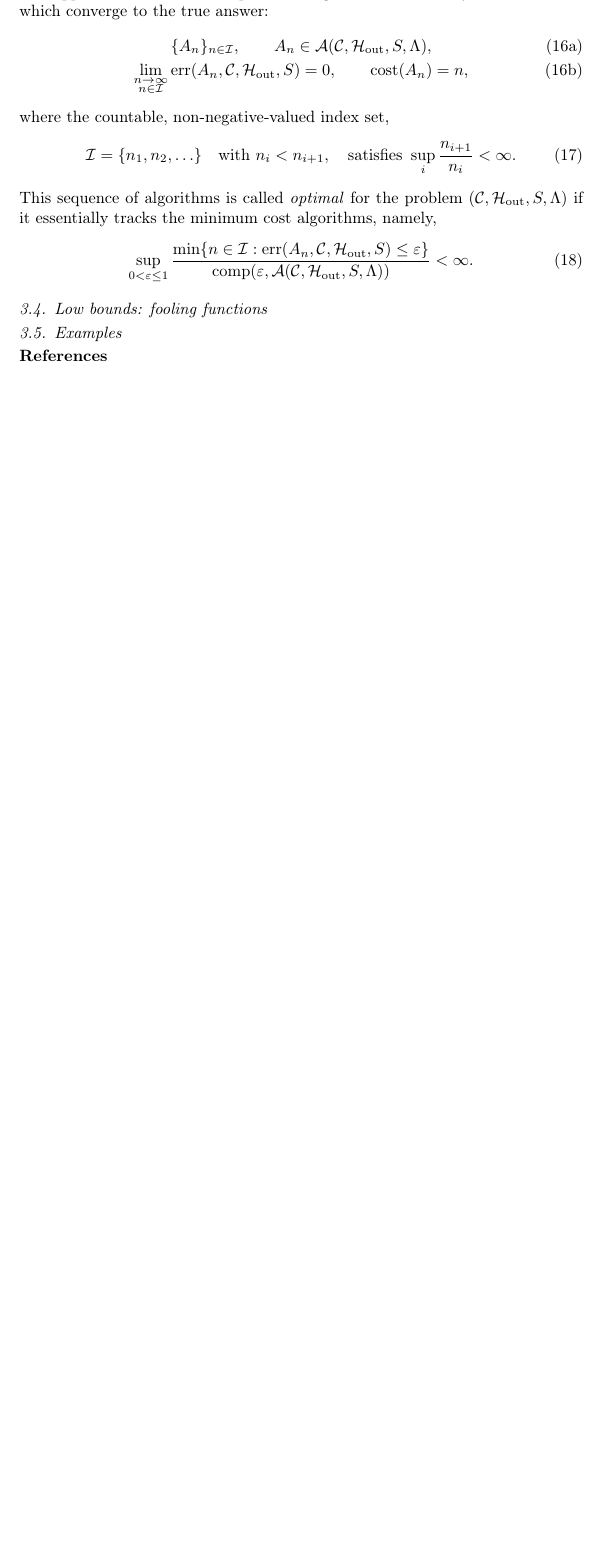
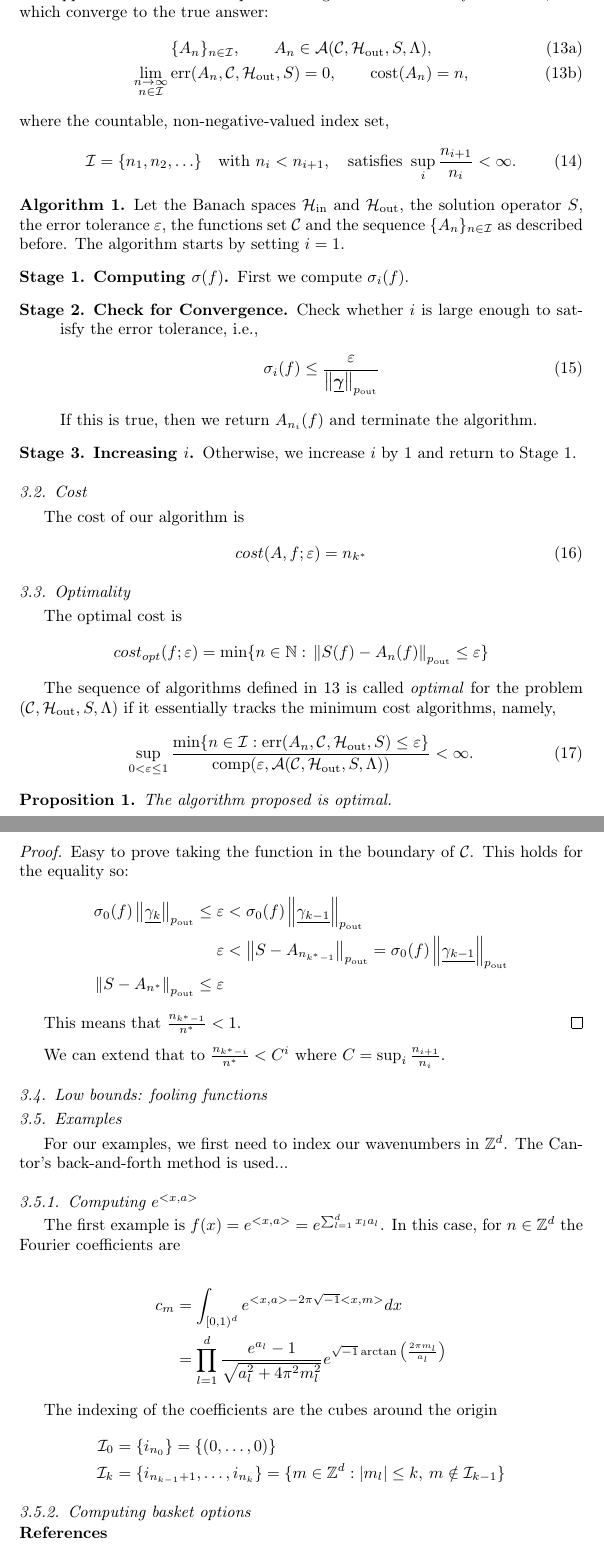
Before and after one commit to fjhickernell/AutomaticAlgorithms, a LaTeX paper (LinearFunctionalsAsData/AutoAlgorithmLinearFunctionalData_Tony.tex): part of page 7 of 7 before the commit and two parts of pages 7 and 8 of 8 after it, the two joined at a grey line, cut so that both start at the same text, the shorter picture padded with empty space. Compiled offline with pdfLaTeX.

Commit message:
Adding changes to AutoAlgoFunctData

```diff
--- a/LinearFunctionalsAsData/AutoAlgorithmLinearFunctionalData_Tony.tex
+++ b/LinearFunctionalsAsData/AutoAlgorithmLinearFunctionalData_Tony.tex
@@ -308,14 +283,79 @@ where the countable, non-negative-valued index set,
 \begin{equation} \label{indexdef}
 \ci=\{n_1, n_2, \ldots\} \quad \text{with } n_i < n_{i+1}, \quad \text{satisfies } \sup_i \frac{n_{i+1}}{n_i} <\infty.
 \end{equation}
-This sequence of algorithms is called \emph{optimal} for the problem $(\cc,\chout,S,\Lambda)$ if it essentially tracks the minimum cost algorithms, namely,
+
+\begin{algo}
+Let the Banach spaces $\chin$ and $\chout$, the solution operator $S$, the error tolerance $\varepsilon$, the functions set $\cc$ and the sequence $\{A_n\}_{n \in \ci}$ as described before.
+The algorithm starts by setting $i=1$.
+\begin{description}
+\item[Stage 1. Computing $\sigma(f)$.] First we compute $\sigma_{i}(f)$.
+\item[Stage 2. Check for Convergence.] Check whether $i$ is large enough to satisfy the error tolerance, i.e.,
+    \begin{equation}
+          \sigma_{i}(f) \le \frac{\varepsilon}{\norm[\pout]{\underline{\boldsymbol{\gamma}}}}
+    \end{equation}
+    If this is true, then we return $A_{n_{i}}(f)$ and terminate the algorithm.
+\item[Stage 3. Increasing $i$.] Otherwise, we increase $i$ by $1$ and return to Stage $1$.
+\end{description}
+\end{algo}
+
+\subsection{Cost}
+
+The cost of our algorithm is
+\begin{equation}
+cost(A,f;\varepsilon)=n_{k^*}
+\end{equation}
+
+\subsection{Optimality}
+
+The optimal cost is
+\begin{equation*}
+cost_{opt}(f;\varepsilon)=\min\{n\in\naturals:\,\norm[\pout]{S(f)-A_n(f)} \le \varepsilon \}
+\end{equation*}
+
+The sequence of algorithms defined in \ref{algseqdef} is called \emph{optimal} for the problem $(\cc,\chout,S,\Lambda)$ if it essentially tracks the minimum cost algorithms, namely,
 \begin{equation} \label{nearoptdef}
 \sup_{0 < \varepsilon \le 1} \frac{\min\{n \in \ci : \err(A_n,\cc,\chout,S) \le \varepsilon\}} {\comp(\varepsilon,\ca(\cc,\chout,S,\Lambda))} <\infty.
 \end{equation}
 
+\begin{prop}
+The algorithm proposed is optimal.
+\end{prop}
+\begin{proof}
+Easy to prove taking the function in the boundary of $\cc$. This holds for the equality so:
+\begin{align*}
+\sigma_{0}(f) \norm[\pout]{\underline{\gamma_k}} \le \varepsilon &< \sigma_{0}(f) \norm[\pout]{\underline{\gamma_{k-1}}} \\
+\varepsilon & < \norm[\pout]{S-A_{n_{k^*-1}}}=\sigma_{0}(f) \norm[\pout]{\underline{\gamma_{k-1}}} \\
+\norm[\pout]{S-A_{n^*}} \le \varepsilon &
+\end{align*}
+
+This means that $\frac{n_{k^*-1}}{n^*}<1$.
+\end{proof}
+
+We can extend that to $\frac{n_{k^*-i}}{n^*}<C^i$ where $C=\sup_i\frac{n_{i+1}}{n_i}$.
+
 \subsection{Low bounds: fooling functions}
 
 \subsection{Examples}
+
+For our examples, we first need to index our wavenumbers in $\integers^d$. The Cantor's back-and-forth method is used...
+
+\subsubsection{Computing $e^{<x,a>}$}
+
+The first example is $f(x)=e^{<x,a>}=e^{\sum_{l=1}^dx_la_l}$. In this case, for $n\in\integers^d$ the Fourier coefficients are
+
+\begin{align*}
+c_m&=\int_{[0,1)^d}e^{<x,a>-2\pi\sqrt{-1}<x,m>}dx\\
+    &=\prod_{l=1}^{d}\frac{e^{a_l}-1}{\sqrt{a_l^2+4\pi^2m_l^2}}e^{\sqrt{-1}\arctan{\left(\frac{2\pi m_l}{a_l}\right)}}
+\end{align*}
+
+The indexing of the coefficients are the cubes around the origin
+\begin{align*}
+\ci_0&=\{i_{n_0}\}=\{(0,\dots,0)\} \\
+\ci_k&=\{i_{n_{k-1}+1},\dots,i_{n_k}\}=\{m\in\integers^d: \abs{m_l} \le k,\: m\notin \ci_{k-1}\}
+\end{align*}
+
+\subsubsection{Computing basket options}
+
 
 \bibliographystyle{elsarticle-num.bst}
 \bibliography{FJH22,FJHown22}
```
Also changed, not shown: LinearFunctionalsAsData/AutoAlgorithmLinearFunctionalData_Tony.tex (43 more changed lines).
